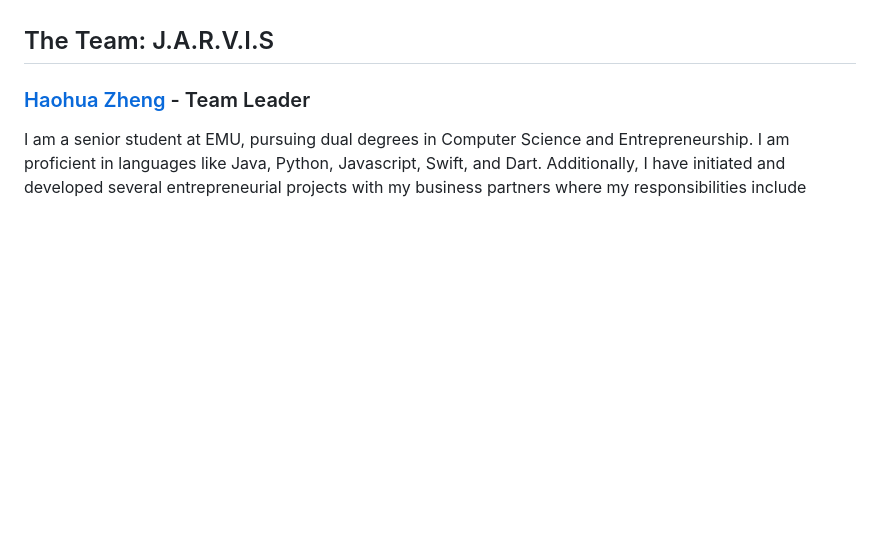
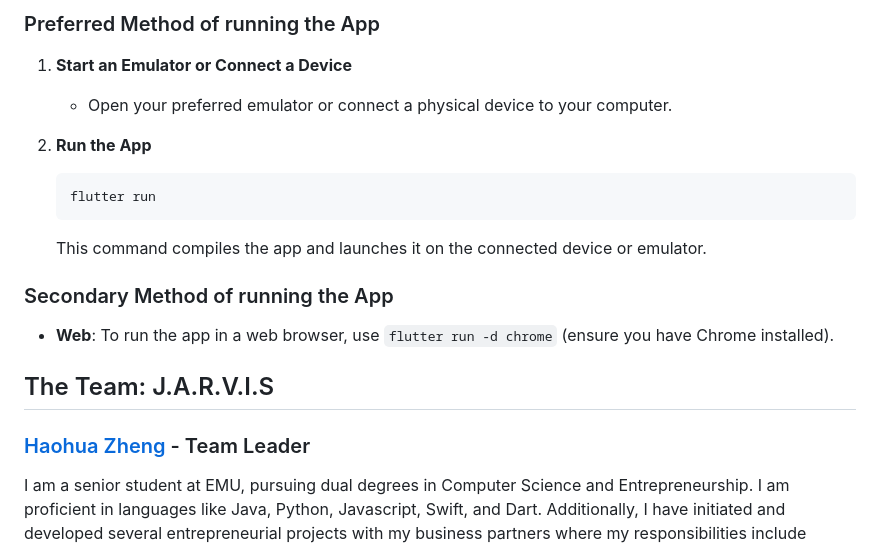
Before and after one commit to COSC481W-2024Winter/JARVIS, a Markdown page: README.md, the part around one of its changes. Rendered like a GitHub page; blank space fills up the shorter version.

Commit message:
Update README.md
added Dr. Jiang's requirements

````diff
--- a/README.md
+++ b/README.md
@@ -3,3 +69,18 @@ JARVIS is a Flutter-based phone app AI assistant designed to help people handle
+### Preferred Method of running the App
+
+1. **Start an Emulator or Connect a Device**
+   - Open your preferred emulator or connect a physical device to your computer.
+
+2. **Run the App**
+   ```bash
+   flutter run
+   ```
+   This command compiles the app and launches it on the connected device or emulator.
+
+### Secondary Method of running the App
+
+- **Web**: To run the app in a web browser, use `flutter run -d chrome` (ensure you have Chrome installed).
+
 
 ## The Team: J.A.R.V.I.S
 
````
Also changed, not shown: other parts of README.md (+66 -0 lines).
